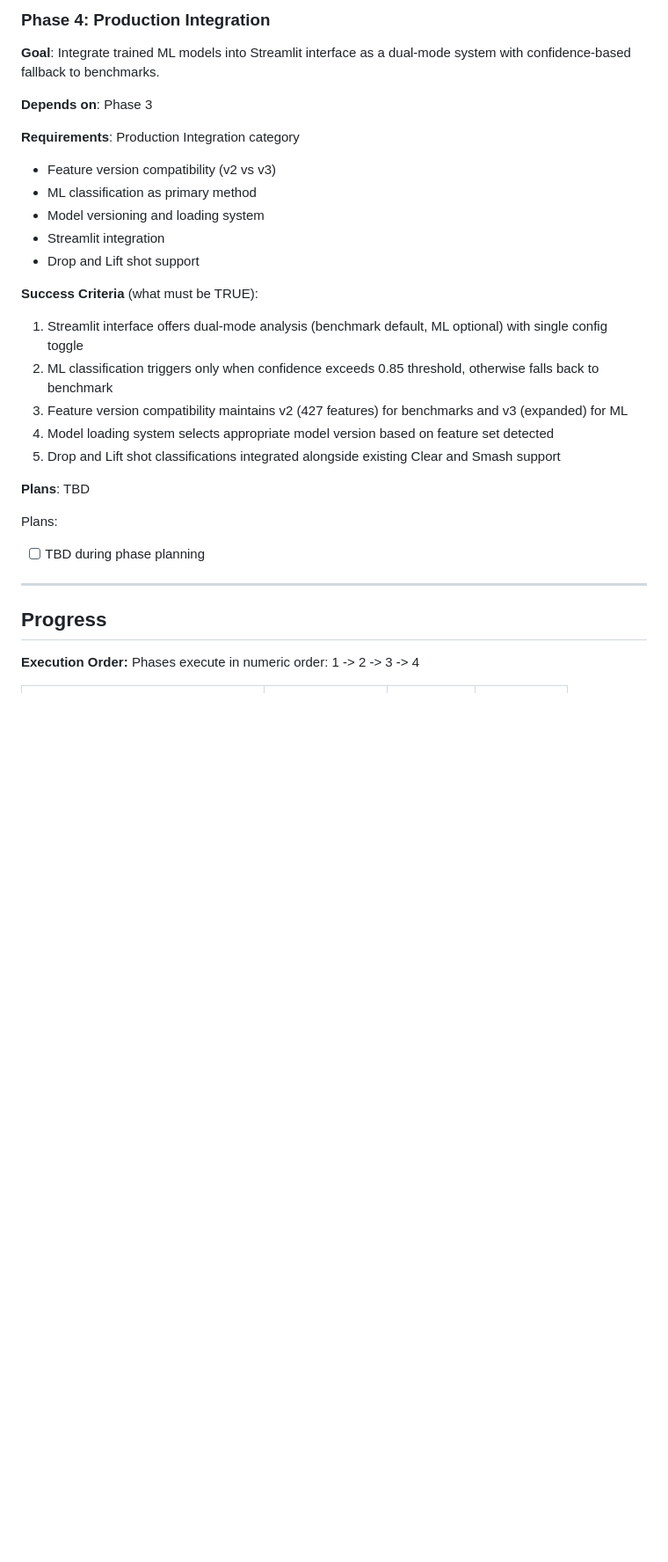
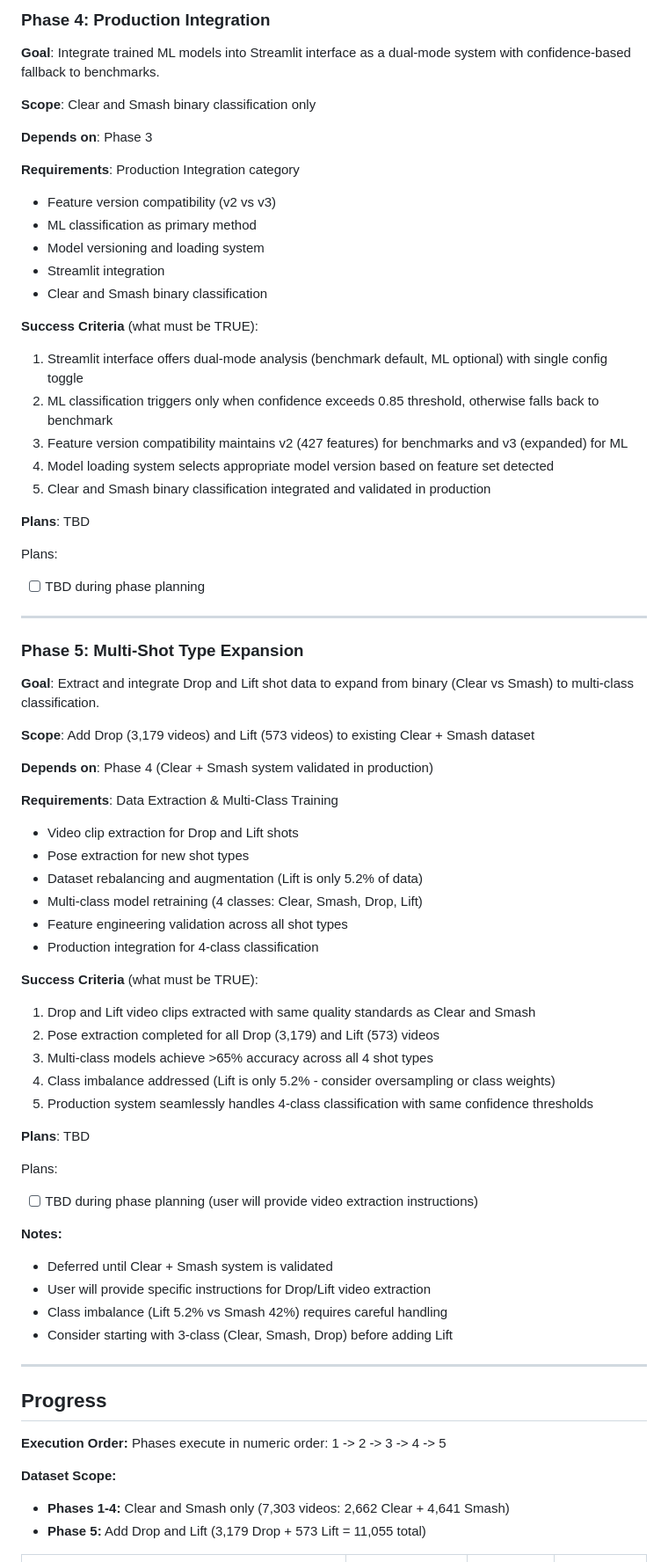
Before and after one commit to paulgk/iti123_v2, a Markdown page: .planning/ROADMAP.md, the part around one of its changes. Shown at 88% size. Rendered like a GitHub page; blank space fills up the shorter version.

```diff
--- a/.planning/ROADMAP.md
+++ b/.planning/ROADMAP.md
@@ -120,6 +129,8 @@ Plans:
 
 **Goal**: Integrate trained ML models into Streamlit interface as a dual-mode system with confidence-based fallback to benchmarks.
 
+**Scope**: Clear and Smash binary classification only
+
 **Depends on**: Phase 3
 
 **Requirements**: Production Integration category
@@ -127,14 +138,14 @@ Plans:
 - ML classification as primary method
 - Model versioning and loading system
 - Streamlit integration
-- Drop and Lift shot support
+- Clear and Smash binary classification
 
 **Success Criteria** (what must be TRUE):
 1. Streamlit interface offers dual-mode analysis (benchmark default, ML optional) with single config toggle
 2. ML classification triggers only when confidence exceeds 0.85 threshold, otherwise falls back to benchmark
 3. Feature version compatibility maintains v2 (427 features) for benchmarks and v3 (expanded) for ML
 4. Model loading system selects appropriate model version based on feature set detected
-5. Drop and Lift shot classifications integrated alongside existing Clear and Smash support
+5. Clear and Smash binary classification integrated and validated in production
 
 **Plans**: TBD
 
@@ -143,10 +154,50 @@ Plans:
 
 ---
 
+### Phase 5: Multi-Shot Type Expansion
+
+**Goal**: Extract and integrate Drop and Lift shot data to expand from binary (Clear vs Smash) to multi-class classification.
+
+**Scope**: Add Drop (3,179 videos) and Lift (573 videos) to existing Clear + Smash dataset
+
+**Depends on**: Phase 4 (Clear + Smash system validated in production)
+
+**Requirements**: Data Extraction & Multi-Class Training
+- Video clip extraction for Drop and Lift shots
+- Pose extraction for new shot types
+- Dataset rebalancing and augmentation (Lift is only 5.2% of data)
+- Multi-class model retraining (4 classes: Clear, Smash, Drop, Lift)
+- Feature engineering validation across all shot types
+- Production integration for 4-class classification
+
+**Success Criteria** (what must be TRUE):
+1. Drop and Lift video clips extracted with same quality standards as Clear and Smash
+2. Pose extraction completed for all Drop (3,179) and Lift (573) videos
+3. Multi-class models achieve >65% accuracy across all 4 shot types
+4. Class imbalance addressed (Lift is only 5.2% - consider oversampling or class weights)
+5. Production system seamlessly handles 4-class classification with same confidence thresholds
+
+**Plans**: TBD
+
+Plans:
+- [ ] TBD during phase planning (user will provide video extraction instructions)
+
+**Notes:**
+- Deferred until Clear + Smash system is validated
+- User will provide specific instructions for Drop/Lift video extraction
+- Class imbalance (Lift 5.2% vs Smash 42%) requires careful handling
+- Consider starting with 3-class (Clear, Smash, Drop) before adding Lift
+
+---
+
 ## Progress
 
 **Execution Order:**
-Phases execute in numeric order: 1 -> 2 -> 3 -> 4
+Phases execute in numeric order: 1 -> 2 -> 3 -> 4 -> 5
+
+**Dataset Scope:**
+- **Phases 1-4:** Clear and Smash only (7,303 videos: 2,662 Clear + 4,641 Smash)
+- **Phase 5:** Add Drop and Lift (3,179 Drop + 573 Lift = 11,055 total)
 
 | Phase | Plans Complete | Status | Completed |
 |-------|----------------|--------|-----------|
```
Also changed, not shown: other parts of .planning/ROADMAP.md (+20 -10 lines), .planning/STATE.md (+23 -5 lines).
